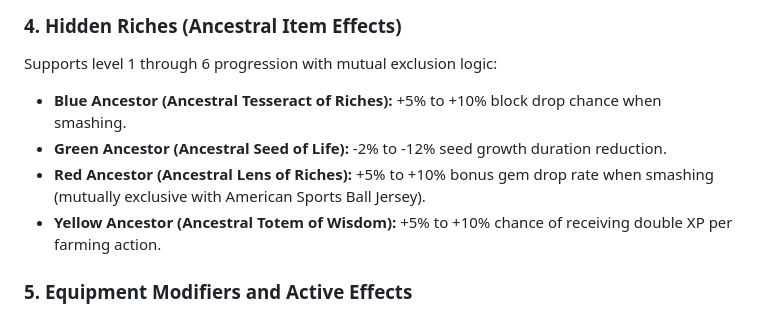
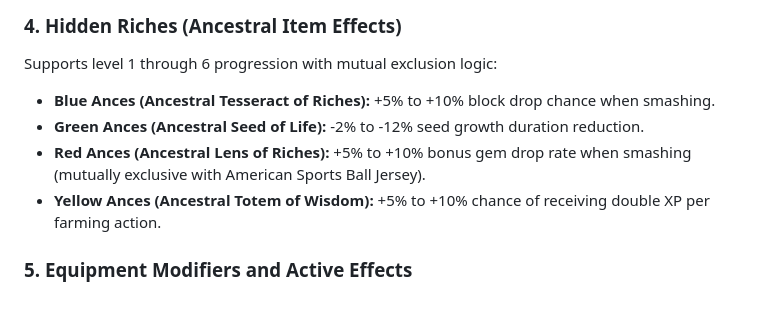
Before and after one commit to Balmy6803/growtopia-farming-calculator, a Markdown page: README.md, the part around the change. GitHub-like rendering.

```diff
--- a/README.md
+++ b/README.md
@@ -35,10 +35,10 @@ The project is distributed as a self-contained, single-file web application requ
 
 ### 4. Hidden Riches (Ancestral Item Effects)
 Supports level 1 through 6 progression with mutual exclusion logic:
-* **Blue Ancestor (Ancestral Tesseract of Riches):** +5% to +10% block drop chance when smashing.
-* **Green Ancestor (Ancestral Seed of Life):** -2% to -12% seed growth duration reduction.
-* **Red Ancestor (Ancestral Lens of Riches):** +5% to +10% bonus gem drop rate when smashing (mutually exclusive with American Sports Ball Jersey).
-* **Yellow Ancestor (Ancestral Totem of Wisdom):** +5% to +10% chance of receiving double XP per farming action.
+* **Blue Ances (Ancestral Tesseract of Riches):** +5% to +10% block drop chance when smashing.
+* **Green Ances (Ancestral Seed of Life):** -2% to -12% seed growth duration reduction.
+* **Red Ances (Ancestral Lens of Riches):** +5% to +10% bonus gem drop rate when smashing (mutually exclusive with American Sports Ball Jersey).
+* **Yellow Ances (Ancestral Totem of Wisdom):** +5% to +10% chance of receiving double XP per farming action.
 
 ### 5. Equipment Modifiers and Active Effects
 * **American Sports Ball Jersey:** 10% bonus gems on smashing (cannot be used with Red Ances).
```
